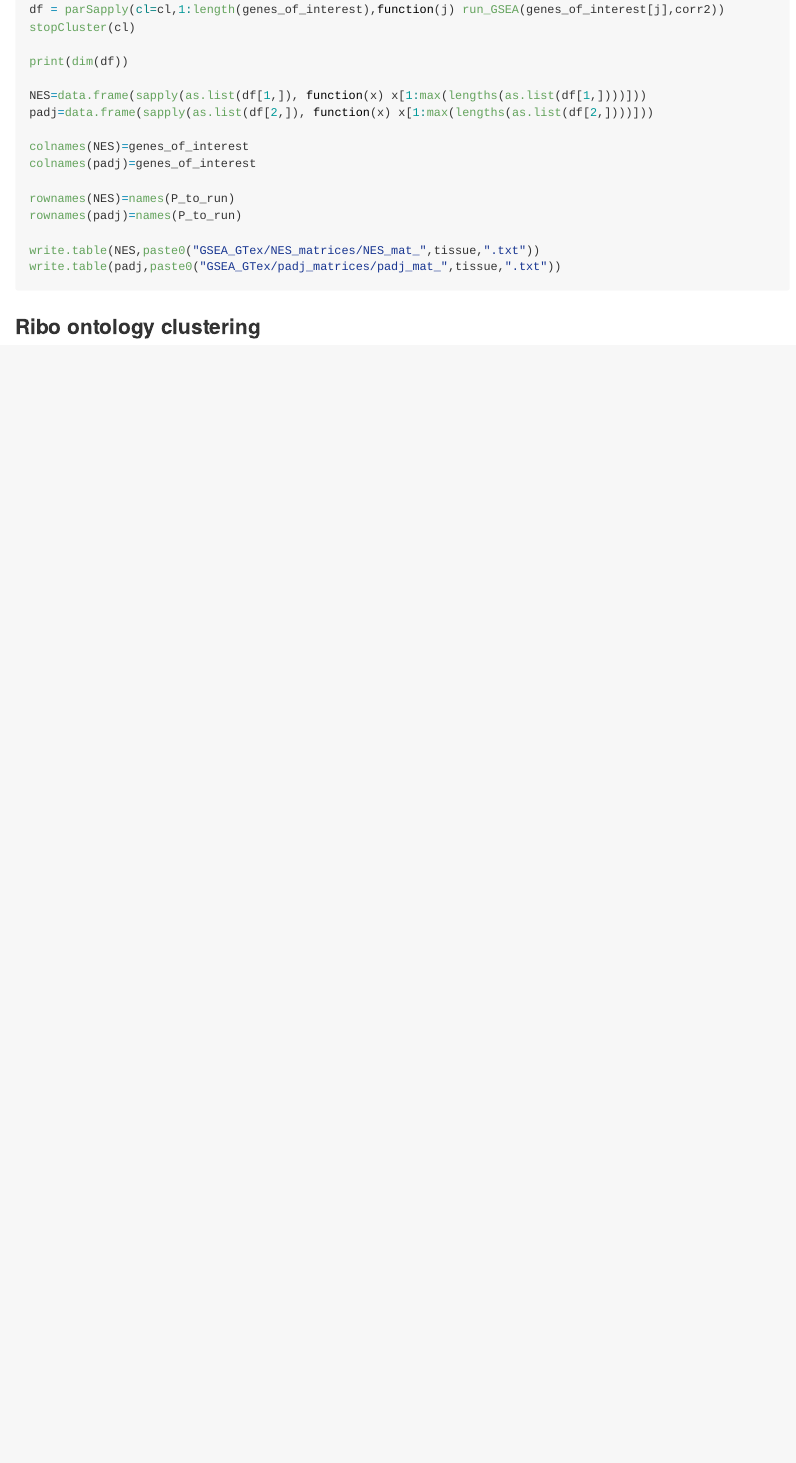
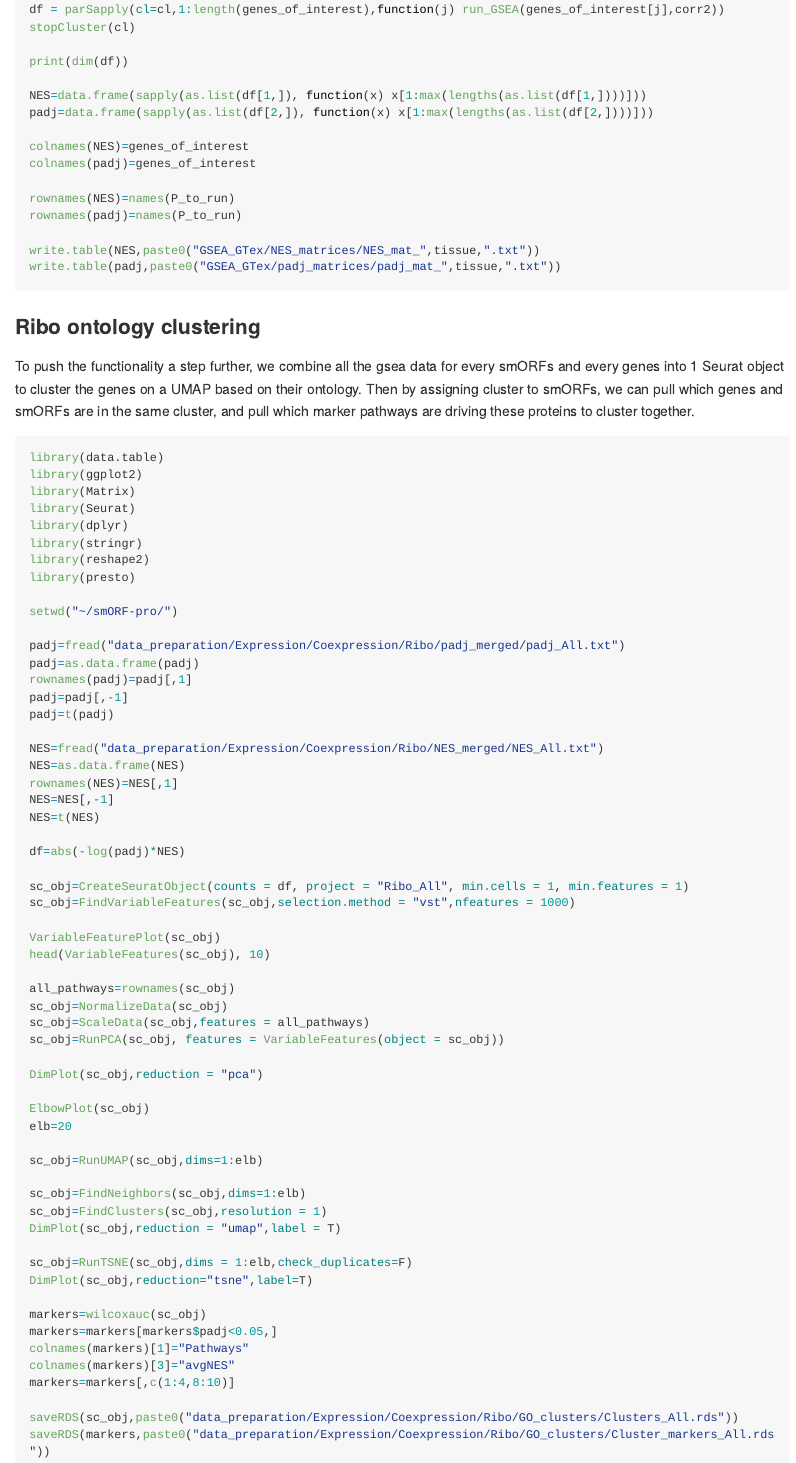
Before and after one commit to SGDDNB/smORF-pro, an R Markdown document (README.Rmd): the page in a window 1100 px wide, from 10900 px down. The pictures show the output file README.md that the author committed with the source, drawn offline in the style of GitHub; long lines of code are wrapped.

Commit message:
Commit more in readme file

````diff
--- a/README.Rmd
+++ b/README.Rmd
@@ -497,6 +497,17 @@ write.table(padj,paste0("GSEA_GTex/padj_matrices/padj_mat_",tissue,".txt"))
 
 ```
 
+### Ribo ontology clustering
 
+To push the functionality a step further, we combine all the gsea data for every smORFs and every genes into 1 Seurat object to cluster the genes on a UMAP based on their ontology. Then by assigning cluster to smORFs, we can pull which genes and smORFs are in the same cluster, and pull which marker pathways are driving these proteins to cluster together.
 
+``` r
+library(data.table)
+library(ggplot2)
+library(Matrix)
+library(Seurat)
+library(dplyr)
+library(stringr)
+library(reshape2)
+library(presto)
 
@@ -503,2 +515,49 @@ write.table(padj,paste0("GSEA_GTex/padj_matrices/padj_mat_",tissue,".txt"))
 
-### Ribo ontology clustering
+padj=fread("data_preparation/Expression/Coexpression/Ribo/padj_merged/padj_All.txt")
+padj=as.data.frame(padj)
+rownames(padj)=padj[,1]
+padj=padj[,-1]
+padj=t(padj)
+
+NES=fread("data_preparation/Expression/Coexpression/Ribo/NES_merged/NES_All.txt")
+NES=as.data.frame(NES)
+rownames(NES)=NES[,1]
+NES=NES[,-1]
+NES=t(NES)
+
+df=abs(-log(padj)*NES)
+
+sc_obj=CreateSeuratObject(counts = df, project = "Ribo_All", min.cells = 1, min.features = 1)
+sc_obj=FindVariableFeatures(sc_obj,selection.method = "vst",nfeatures = 1000)
+
+VariableFeaturePlot(sc_obj)
+head(VariableFeatures(sc_obj), 10)
+
+all_pathways=rownames(sc_obj)
+sc_obj=NormalizeData(sc_obj)
+sc_obj=ScaleData(sc_obj,features = all_pathways)
+sc_obj=RunPCA(sc_obj, features = VariableFeatures(object = sc_obj))
+
+DimPlot(sc_obj,reduction = "pca")
+
+ElbowPlot(sc_obj)
+elb=20
+
+sc_obj=RunUMAP(sc_obj,dims=1:elb)
+
+sc_obj=FindNeighbors(sc_obj,dims=1:elb)
+sc_obj=FindClusters(sc_obj,resolution = 1)
+DimPlot(sc_obj,reduction = "umap",label = T)
+
+sc_obj=RunTSNE(sc_obj,dims = 1:elb,check_duplicates=F)
+DimPlot(sc_obj,reduction="tsne",label=T)
+
+markers=wilcoxauc(sc_obj)
+markers=markers[markers$padj<0.05,]
+colnames(markers)[1]="Pathways"
+colnames(markers)[3]="avgNES"
+markers=markers[,c(1:4,8:10)]
+
+saveRDS(sc_obj,paste0("data_preparation/Expression/Coexpression/Ribo/GO_clusters/Clusters_All.rds"))
+saveRDS(markers,paste0("data_preparation/Expression/Coexpression/Ribo/GO_clusters/Cluster_markers_All.rds"))
+```
````
Also changed, not shown: README.md, README.Rmd (1 more changed lines).
